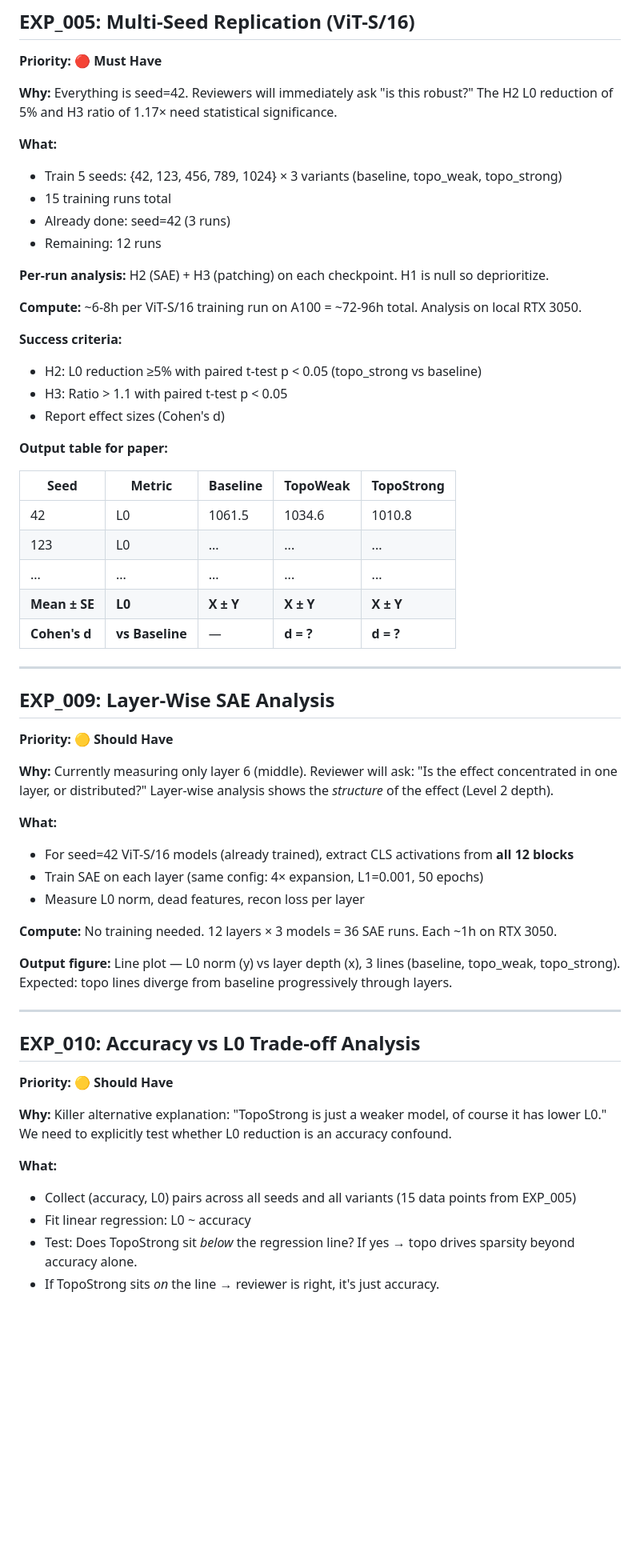
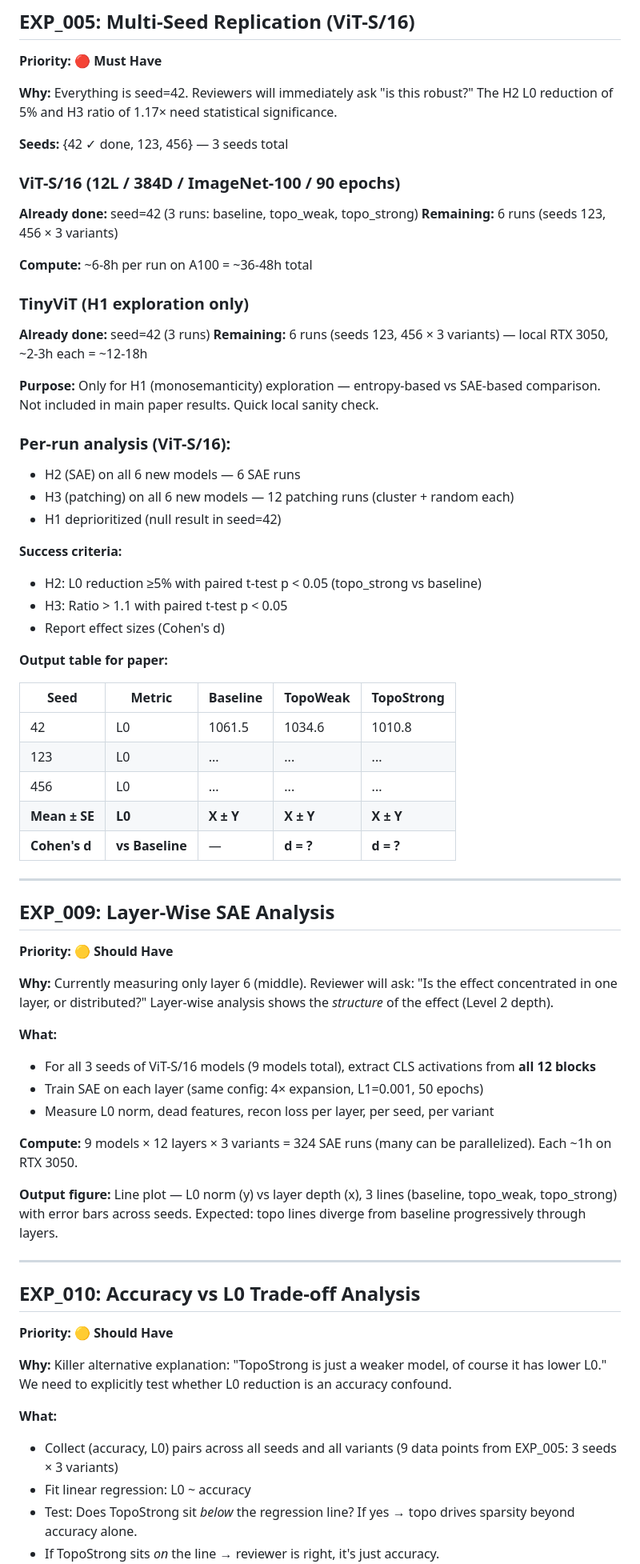
Before and after one commit to IvLabs/toposae, a Markdown page: to_do_experiments.md, the part around one of its changes. Shown at 80% size. Drawn GitHub-style; blank space fills up the shorter version.

```diff
--- a/to_do_experiments.md
+++ b/to_do_experiments.md
@@ -22,15 +22,27 @@
 
 **Why:** Everything is seed=42. Reviewers will immediately ask "is this robust?" The H2 L0 reduction of 5% and H3 ratio of 1.17× need statistical significance.
 
-**What:**
-- Train 5 seeds: {42, 123, 456, 789, 1024} × 3 variants (baseline, topo_weak, topo_strong)
-- 15 training runs total
-- Already done: seed=42 (3 runs)
-- Remaining: 12 runs
+**Seeds:** {42 ✓ done, 123, 456} — 3 seeds total
 
-**Per-run analysis:** H2 (SAE) + H3 (patching) on each checkpoint. H1 is null so deprioritize.
+### ViT-S/16 (12L / 384D / ImageNet-100 / 90 epochs)
 
-**Compute:** ~6-8h per ViT-S/16 training run on A100 = ~72-96h total. Analysis on local RTX 3050.
+**Already done:** seed=42 (3 runs: baseline, topo_weak, topo_strong)
+**Remaining:** 6 runs (seeds 123, 456 × 3 variants)
+
+**Compute:** ~6-8h per run on A100 = ~36-48h total
+
+### TinyViT (H1 exploration only)
+
+**Already done:** seed=42 (3 runs)
+**Remaining:** 6 runs (seeds 123, 456 × 3 variants) — local RTX 3050, ~2-3h each = ~12-18h
+
+**Purpose:** Only for H1 (monosemanticity) exploration — entropy-based vs SAE-based comparison. Not included in main paper results. Quick local sanity check.
+
+### Per-run analysis (ViT-S/16):
+
+- H2 (SAE) on all 6 new models — 6 SAE runs
+- H3 (patching) on all 6 new models — 12 patching runs (cluster + random each)
+- H1 deprioritized (null result in seed=42)
 
 **Success criteria:**
 - H2: L0 reduction ≥5% with paired t-test p < 0.05 (topo_strong vs baseline)
@@ -43,7 +55,7 @@
 |---|---|---|---|---|
 | 42 | L0 | 1061.5 | 1034.6 | 1010.8 |
 | 123 | L0 | ... | ... | ... |
-| ... | ... | ... | ... | ... |
+| 456 | L0 | ... | ... | ... |
 | **Mean ± SE** | **L0** | **X ± Y** | **X ± Y** | **X ± Y** |
 | **Cohen's d** | **vs Baseline** | — | **d = ?** | **d = ?** |
 
@@ -56,13 +68,13 @@
 **Why:** Currently measuring only layer 6 (middle). Reviewer will ask: "Is the effect concentrated in one layer, or distributed?" Layer-wise analysis shows the *structure* of the effect (Level 2 depth).
 
 **What:**
-- For seed=42 ViT-S/16 models (already trained), extract CLS activations from **all 12 blocks**
+- For all 3 seeds of ViT-S/16 models (9 models total), extract CLS activations from **all 12 blocks**
 - Train SAE on each layer (same config: 4× expansion, L1=0.001, 50 epochs)
-- Measure L0 norm, dead features, recon loss per layer
+- Measure L0 norm, dead features, recon loss per layer, per seed, per variant
 
-**Compute:** No training needed. 12 layers × 3 models = 36 SAE runs. Each ~1h on RTX 3050.
+**Compute:** 9 models × 12 layers × 3 variants = 324 SAE runs (many can be parallelized). Each ~1h on RTX 3050.
 
-**Output figure:** Line plot — L0 norm (y) vs layer depth (x), 3 lines (baseline, topo_weak, topo_strong). Expected: topo lines diverge from baseline progressively through layers.
+**Output figure:** Line plot — L0 norm (y) vs layer depth (x), 3 lines (baseline, topo_weak, topo_strong) with error bars across seeds. Expected: topo lines diverge from baseline progressively through layers.
 
 ---
 
@@ -73,7 +85,7 @@
 **Why:** Killer alternative explanation: "TopoStrong is just a weaker model, of course it has lower L0." We need to explicitly test whether L0 reduction is an accuracy confound.
 
 **What:**
-- Collect (accuracy, L0) pairs across all seeds and all variants (15 data points from EXP_005)
+- Collect (accuracy, L0) pairs across all seeds and all variants (9 data points from EXP_005: 3 seeds × 3 variants)
 - Fit linear regression: L0 ~ accuracy
 - Test: Does TopoStrong sit *below* the regression line? If yes → topo drives sparsity beyond accuracy alone.
 - If TopoStrong sits *on* the line → reviewer is right, it's just accuracy.
```
Also changed, not shown: other parts of to_do_experiments.md (+19 -19 lines).
